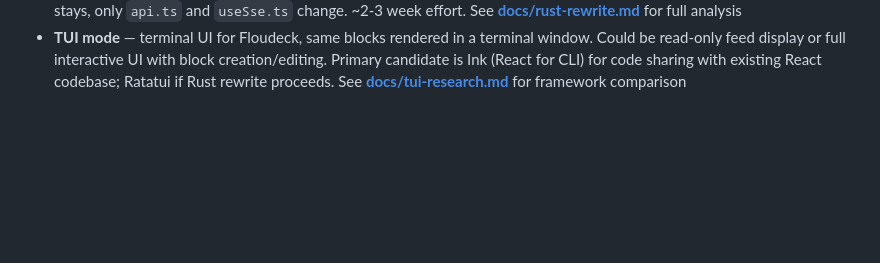
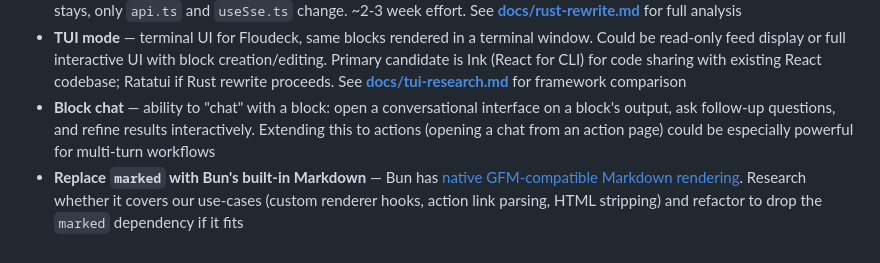
Before and after one commit to jiri-prokop-pb/floudeck, a Markdown page: TODO.md, the part around the change. Drawn GitHub-style; blank space fills up the shorter version.

Commit message:
Add block chat and Bun markdown ideas to TODO
Co-Authored-By: Claude Opus 4.6 (1M context) <noreply@anthropic.com>

```diff
--- a/TODO.md
+++ b/TODO.md
@@ -103,3 +103,5 @@ Phases:
 - **Claude Agent SDK & other runners** — see [docs/design-block-runners.md](docs/design-block-runners.md)
 - **Rust rewrite** — remove Bun/JS backend entirely, move all server logic into native Rust inside Tauri. Eliminates sidecar process, shrinks bundle by ~50MB, replaces HTTP API with Tauri Commands and SSE with Tauri Events. Frontend (React) stays, only `api.ts` and `useSse.ts` change. ~2-3 week effort. See **[docs/rust-rewrite.md](docs/rust-rewrite.md)** for full analysis
 - **TUI mode** — terminal UI for Floudeck, same blocks rendered in a terminal window. Could be read-only feed display or full interactive UI with block creation/editing. Primary candidate is Ink (React for CLI) for code sharing with existing React codebase; Ratatui if Rust rewrite proceeds. See **[docs/tui-research.md](docs/tui-research.md)** for framework comparison
+- **Block chat** — ability to "chat" with a block: open a conversational interface on a block's output, ask follow-up questions, and refine results interactively. Extending this to actions (opening a chat from an action page) could be especially powerful for multi-turn workflows
+- **Replace `marked` with Bun's built-in Markdown** — Bun has [native GFM-compatible Markdown rendering](https://bun.sh/docs/runtime/markdown). Research whether it covers our use-cases (custom renderer hooks, action link parsing, HTML stripping) and refactor to drop the `marked` dependency if it fits
```
